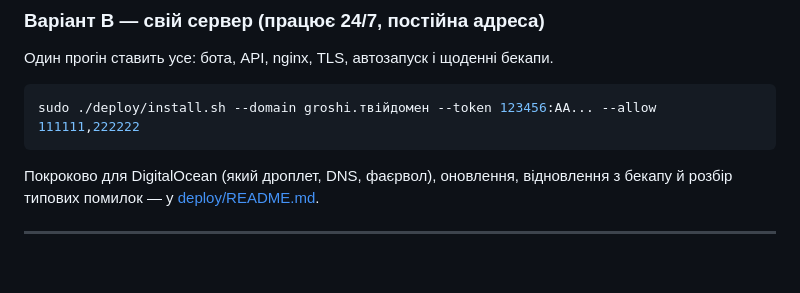
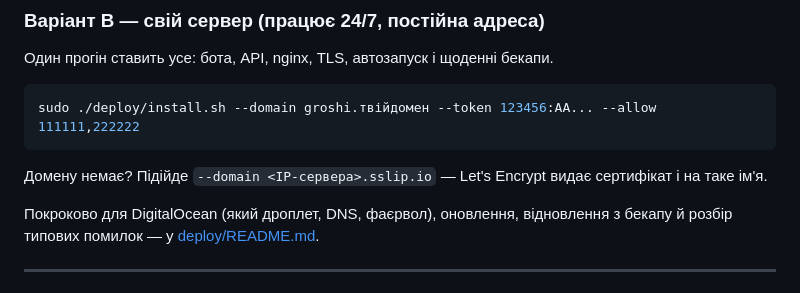
Before and after one commit to Den-2222/LUMA, a Markdown page: telegram-finance-app/README.md, the part around the change. Drawn GitHub-style; blank space fills up the shorter version.

````diff
--- a/telegram-finance-app/README.md
+++ b/telegram-finance-app/README.md
@@ -60,6 +60,8 @@ cloudflared tunnel --url http://localhost:8080   # термінал 2: вида
 sudo ./deploy/install.sh --domain groshi.твійдомен --token 123456:AA... --allow 111111,222222
 ```
 
+Домену немає? Підійде `--domain <IP-сервера>.sslip.io` — Let's Encrypt видає сертифікат і на таке ім'я.
+
 Покроково для DigitalOcean (який дроплет, DNS, фаєрвол), оновлення, відновлення з бекапу й розбір типових помилок — у [deploy/README.md](deploy/README.md).
 
 ---
````
Also changed, not shown: telegram-finance-app/deploy/README.md (+11 -1 lines).
